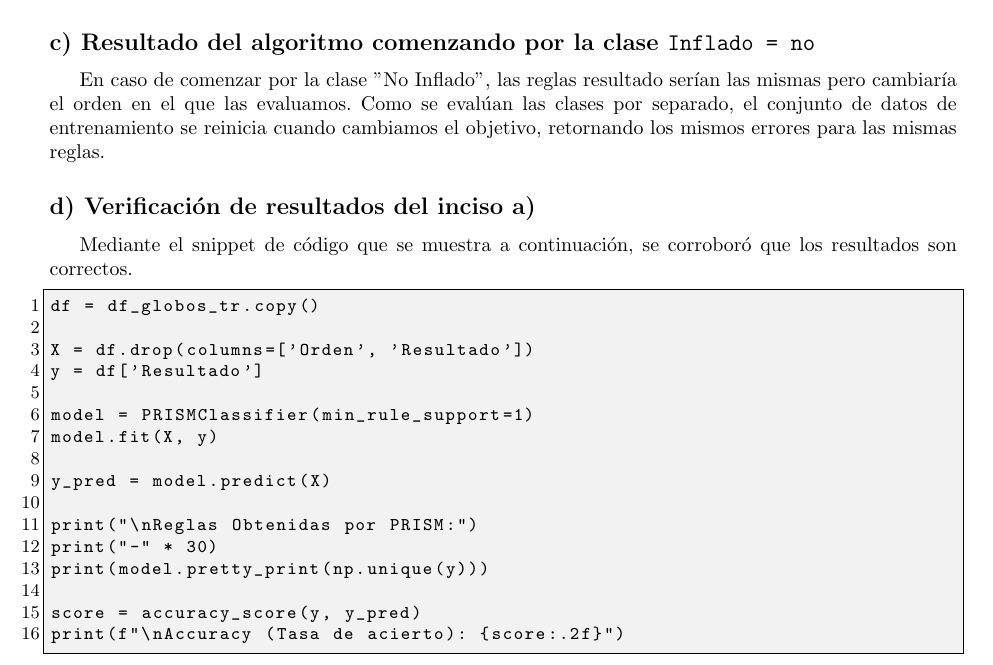
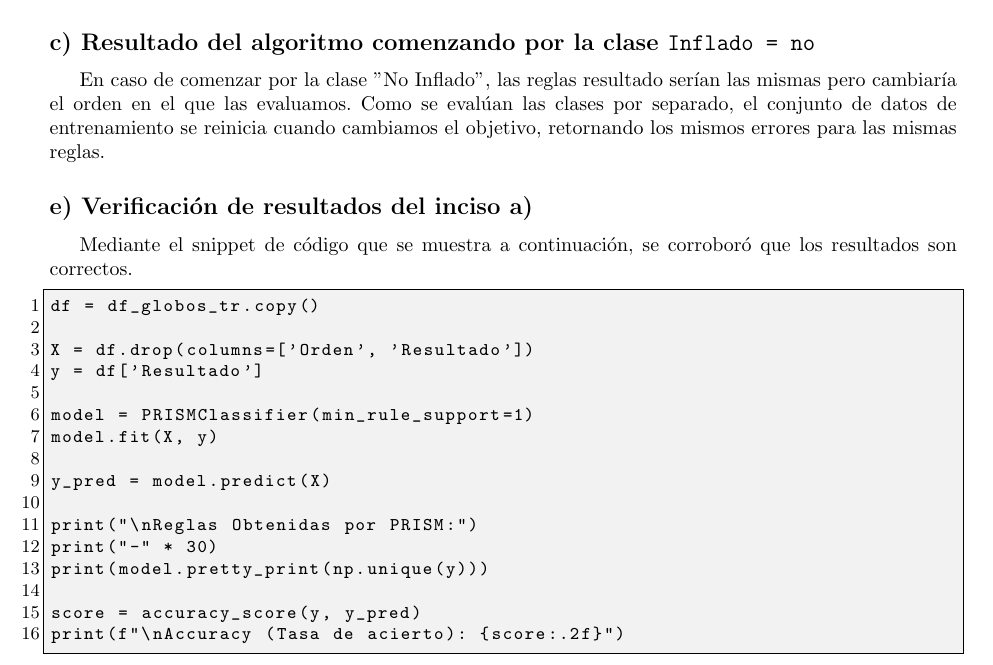
Before and after one commit to MatiasLopezING/Mineria-de-Datos-usando-Sistemas-Inteligentes, a LaTeX document (entrega5/p5g1.tex): part of page 4 of 7, cut so that both start at the same text. Compiled offline with pdfLaTeX.

Commit message:
Acomode detalles

```diff
--- a/entrega5/p5g1.tex
+++ b/entrega5/p5g1.tex
@@ -145,7 +145,7 @@ Nuevamente, el desarrollo manual puede encontrarse en su anexo correspondiente.
 
 En caso de comenzar por la clase "No Inflado", las reglas resultado serían las mismas pero cambiaría el orden en el que las evaluamos. Como se evalúan las clases por separado, el conjunto de datos de entrenamiento se reinicia cuando cambiamos el objetivo, retornando los mismos errores para las mismas reglas.
 
-\subsection*{d) Verificación de resultados del inciso a)}
+\subsection*{e) Verificación de resultados del inciso a)}
 
 Mediante el snippet de código que se muestra a continuación, se corroboró que los resultados son correctos.
 
```
Also changed, not shown: entrega5/p5g1.pdf, 5 other files.
